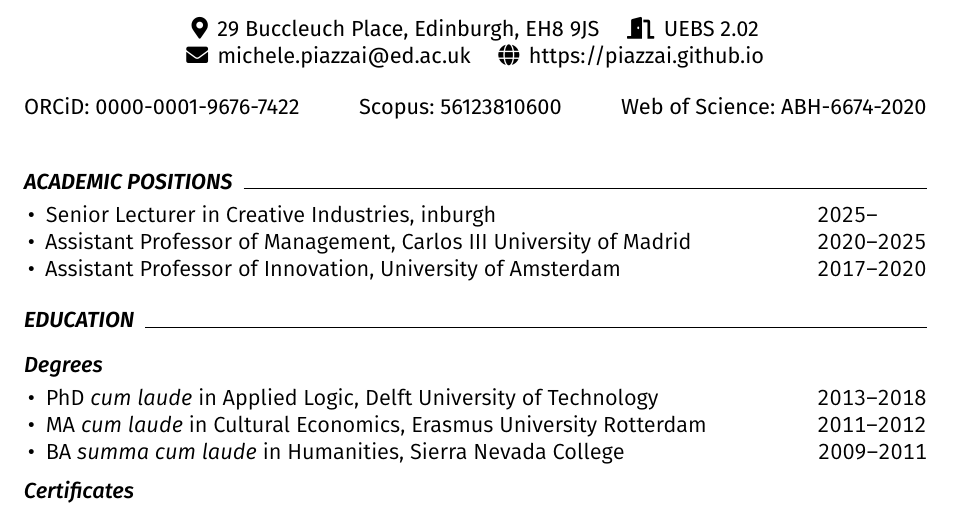
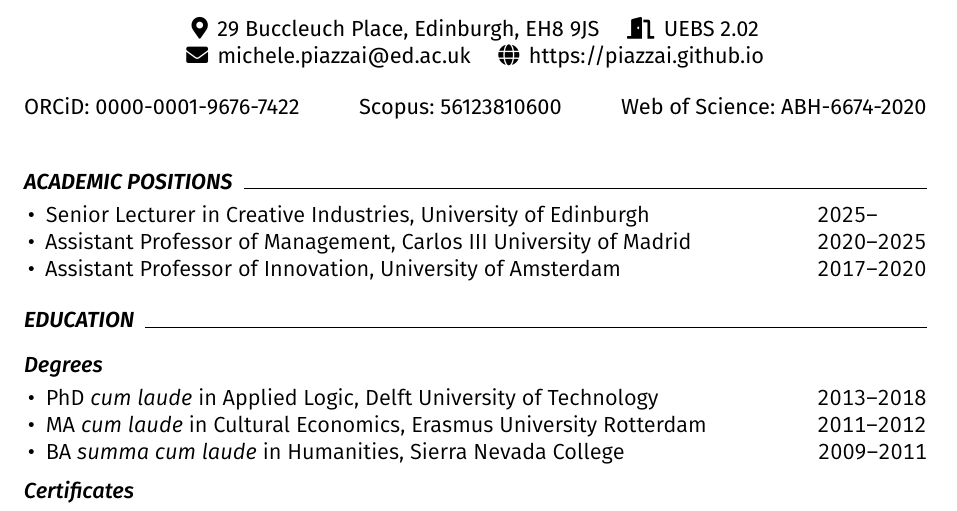
Before and after one commit to piazzai/piazzai.github.io, a LaTeX CV (cv.tex): part of page 1 of 4, cut so that both start at the same text. Compiled offline with pdfLaTeX.

Commit message:
Fix mistake in cvline

```diff
--- a/cv.tex
+++ b/cv.tex
@@ -63,7 +63,7 @@
 \cvsection{Academic positions}
 
 \begin{cvlines}
-    \cvline{Senior Lecturer in Creative Industries}{inburgh}{2025--\phantom{0000}}
+    \cvline{Senior Lecturer in Creative Industries}{University of Edinburgh}{2025--\phantom{0000}}
     \cvline{Assistant Professor of Management}{Carlos III University of Madrid}{2020--2025}
     \cvline{Assistant Professor of Innovation}{University of Amsterdam}{2017--2020}
 \end{cvlines}
```
